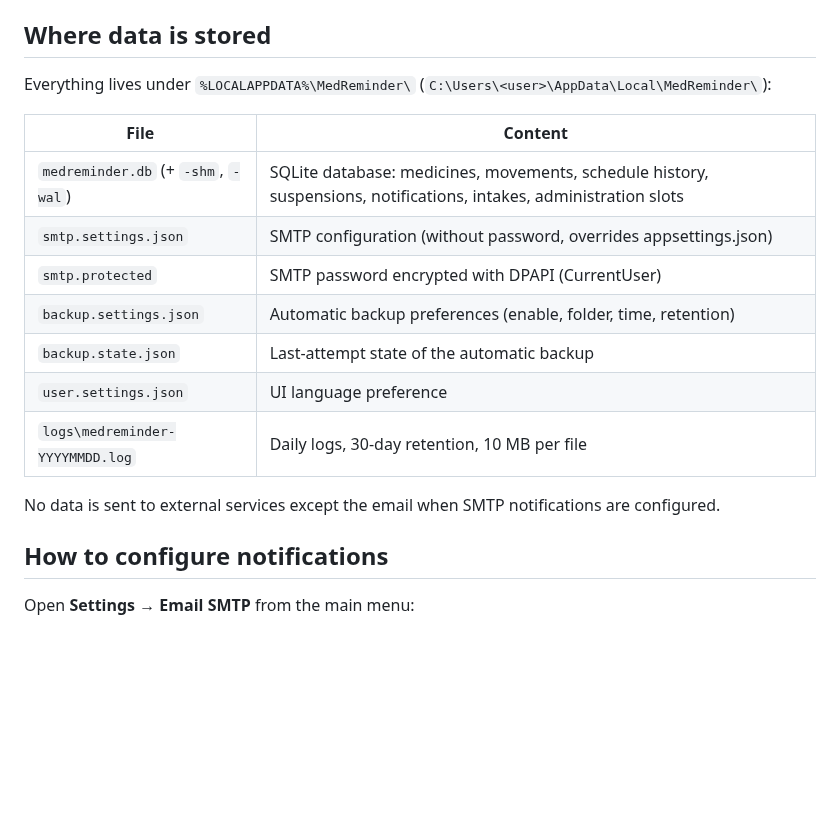
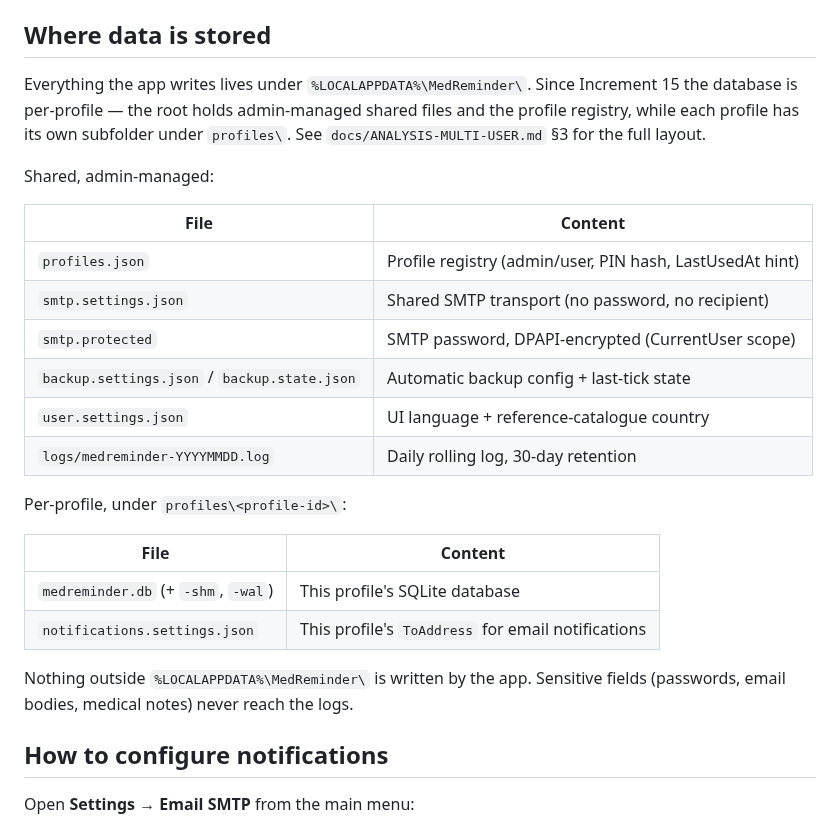
Before and after one commit to vger70/MedReminder, a Markdown page: README.md, the part around the change. Rendered like a GitHub page; blank space fills up the shorter version.

Commit message:
Enhance documentation on data storage and profiles
Updated README.md to clarify data storage structure and added details about profile-specific files.

```diff
--- a/README.md
+++ b/README.md
@@ -174,21 +174,34 @@ tagged source in this repository.
 
 ## Where data is stored
 
-Everything lives under `%LOCALAPPDATA%\MedReminder\`
-(`C:\Users\<user>\AppData\Local\MedReminder\`):
+Everything the app writes lives under
+`%LOCALAPPDATA%\MedReminder\`. Since Increment 15 the database is
+per-profile — the root holds admin-managed shared files and the
+profile registry, while each profile has its own subfolder under
+`profiles\`. See `docs/ANALYSIS-MULTI-USER.md` §3 for the full
+layout.
+
+Shared, admin-managed:
 
 | File | Content |
 |---|---|
-| `medreminder.db` (+ `-shm`, `-wal`) | SQLite database: medicines, movements, schedule history, suspensions, notifications, intakes, administration slots |
-| `smtp.settings.json` | SMTP configuration (without password, overrides appsettings.json) |
-| `smtp.protected` | SMTP password encrypted with DPAPI (CurrentUser) |
-| `backup.settings.json` | Automatic backup preferences (enable, folder, time, retention) |
-| `backup.state.json` | Last-attempt state of the automatic backup |
-| `user.settings.json` | UI language preference |
-| `logs\medreminder-YYYYMMDD.log` | Daily logs, 30-day retention, 10 MB per file |
+| `profiles.json` | Profile registry (admin/user, PIN hash, LastUsedAt hint) |
+| `smtp.settings.json` | Shared SMTP transport (no password, no recipient) |
+| `smtp.protected` | SMTP password, DPAPI-encrypted (CurrentUser scope) |
+| `backup.settings.json` / `backup.state.json` | Automatic backup config + last-tick state |
+| `user.settings.json` | UI language + reference-catalogue country |
+| `logs/medreminder-YYYYMMDD.log` | Daily rolling log, 30-day retention |
 
-No data is sent to external services except the email when SMTP
-notifications are configured.
+Per-profile, under `profiles\<profile-id>\`:
+
+| File | Content |
+|---|---|
+| `medreminder.db` (+ `-shm`, `-wal`) | This profile's SQLite database |
+| `notifications.settings.json` | This profile's `ToAddress` for email notifications |
+
+Nothing outside `%LOCALAPPDATA%\MedReminder\` is written by the app.
+Sensitive fields (passwords, email bodies, medical notes) never reach
+the logs.
 
 ## How to configure notifications
 
```
